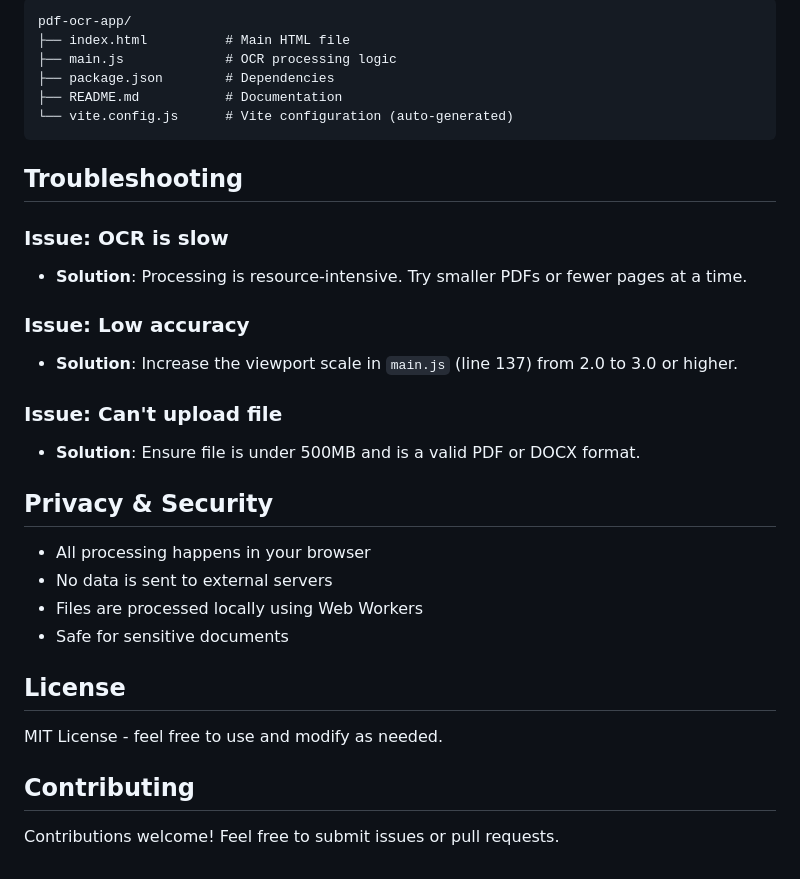
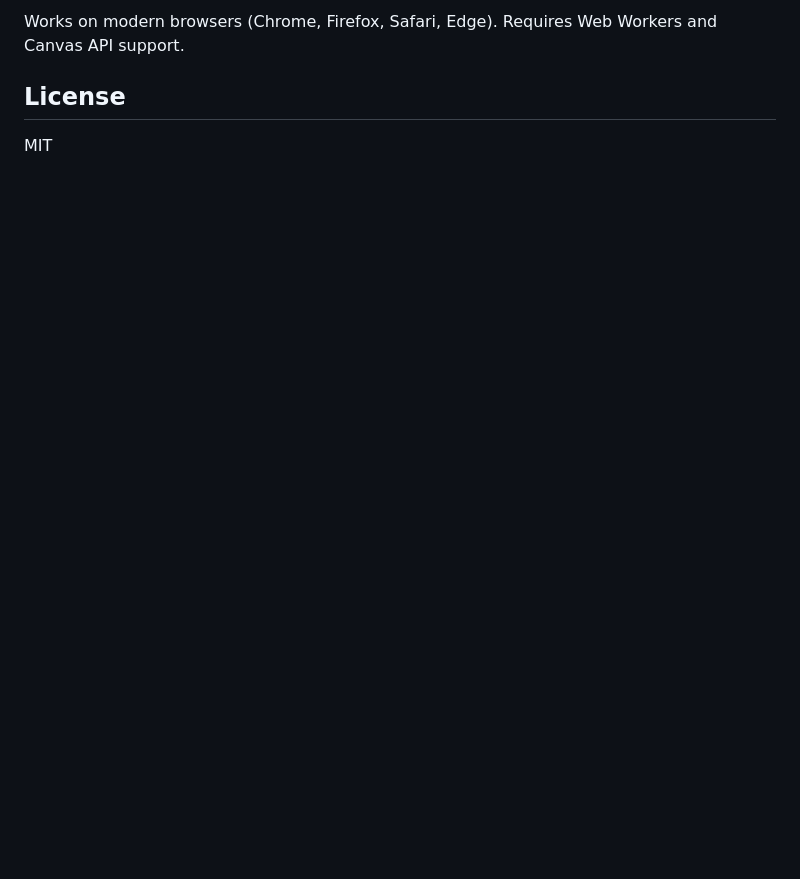
Before and after one commit to Nili-L/PDFOCR, a Markdown page: README.md, the part around one of its changes. Rendered like a GitHub page; blank space fills up the shorter version.

````diff
--- a/README.md
+++ b/README.md
@@ -110,35 +96,6 @@ const viewport = page.getViewport({ scale: 2.0 }); // Increase for better qualit
 
-```
-pdf-ocr-app/
-├── index.html          # Main HTML file
-├── main.js             # OCR processing logic
-├── package.json        # Dependencies
-├── README.md           # Documentation
-└── vite.config.js      # Vite configuration (auto-generated)
-```
-
-## Troubleshooting
-
-### Issue: OCR is slow
-- **Solution**: Processing is resource-intensive. Try smaller PDFs or fewer pages at a time.
-
-### Issue: Low accuracy
-- **Solution**: Increase the viewport scale in `main.js` (line 137) from 2.0 to 3.0 or higher.
-
-### Issue: Can't upload file
-- **Solution**: Ensure file is under 500MB and is a valid PDF or DOCX format.
-
-## Privacy & Security
-
-- All processing happens in your browser
-- No data is sent to external servers
-- Files are processed locally using Web Workers
-- Safe for sensitive documents
+Works on modern browsers (Chrome, Firefox, Safari, Edge). Requires Web Workers and Canvas API support.
 
 ## License
 
-MIT License - feel free to use and modify as needed.
-
-## Contributing
-
-Contributions welcome! Feel free to submit issues or pull requests.
+MIT
````
Also changed, not shown: other parts of README.md (+56 -70 lines).
